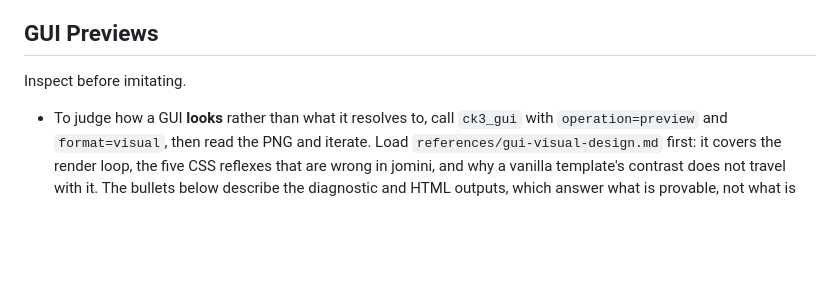
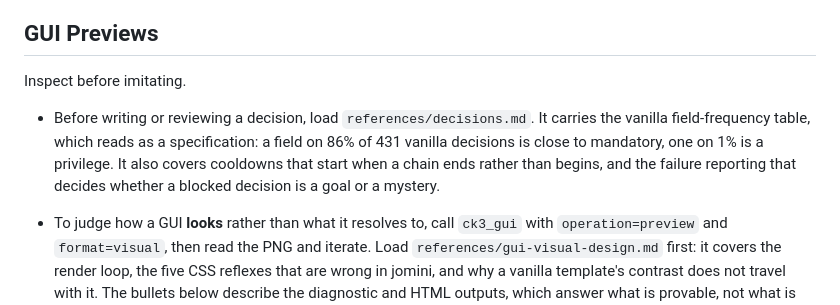
Before and after one commit to ALZAWOK9624/ck3-index-mcp, a Markdown page: skill/ck3-coding/SKILL.md, the part around the change. Rendered like a GitHub page; blank space fills up the shorter version.

Commit message:
docs(skill): add a decisions reference measured against vanilla
Taste arguments about script objects go nowhere because both sides are quoting
impressions. Vanilla is 431 indexed decisions, so the argument can be settled by
counting: this reference leads with the field-frequency table and tells the
reader to treat it as a specification rather than trivia.

That reframing is what makes the rest checkable. is_valid_showing_failures_only
appears on 86% of vanilla decisions against 72% for plain is_valid, which is not
a stylistic preference -- it is Paradox deciding that a blocked decision should
say what is missing. should_create_alert appears on six decisions out of 431,
so an alert is a privilege to earn, not a default.

Run against a real project the same query found, in one pass: failure reasons
missing from seven decisions in eight, no tier-scaled AI intervals anywhere, and
alerts used twelve times more often than vanilla uses them. None of those are
visible by reading one decision at a time.

The stability section is from a chain that survives interruption: the short
guard belongs at the decision and the real cooldown at the effect that concludes
the chain, and is_valid has to check both or an interrupted chain either locks
the feature or loops.

Co-Authored-By: Claude Opus 5 <noreply@anthropic.com>

```diff
--- a/skill/ck3-coding/SKILL.md
+++ b/skill/ck3-coding/SKILL.md
@@ -247,6 +247,11 @@ When generating events, decisions, traits, modifiers, men-at-arms, traditions, o
 
 Inspect before imitating.
 
+- Before writing or reviewing a decision, load `references/decisions.md`. It carries
+  the vanilla field-frequency table, which reads as a specification: a field on 86%
+  of 431 vanilla decisions is close to mandatory, one on 1% is a privilege. It also
+  covers cooldowns that start when a chain ends rather than begins, and the failure
+  reporting that decides whether a blocked decision is a goal or a mystery.
 - To judge how a GUI **looks** rather than what it resolves to, call `ck3_gui` with
   `operation=preview` and `format=visual`, then read the PNG and iterate. Load
   `references/gui-visual-design.md` first: it covers the render loop, the five CSS
```
Also changed, not shown: 1 other file.
